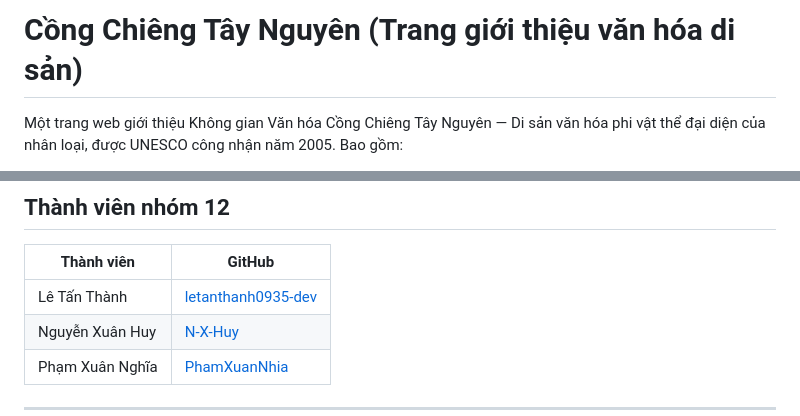
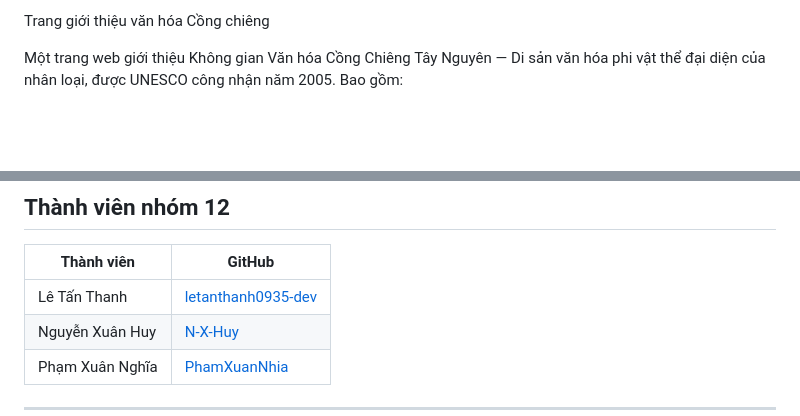
Before and after one commit to letanthanh0935-dev/web_nhom12, a Markdown page: README.md, 2 parts joined by grey strips. Drawn GitHub-style; blank space fills up the shorter version.

```diff
--- a/README.md
+++ b/README.md
@@ -1,4 +1,4 @@
-# Cồng Chiêng Tây Nguyên (Trang giới thiệu văn hóa di sản)
+Trang giới thiệu văn hóa Cồng chiêng
 
 Một trang web giới thiệu Không gian Văn hóa Cồng Chiêng Tây Nguyên — Di sản văn hóa phi vật thể đại diện của nhân loại, được UNESCO công nhận năm 2005. Bao gồm:
 
@@ -74,7 +74,7 @@ web_nhom12/
 
 | Thành viên | GitHub |
 |---|---|
-| Lê Tấn Thành | [letanthanh0935-dev](https://github.com/letanthanh0935-dev) |
+| Lê Tấn Thanh | [letanthanh0935-dev](https://github.com/letanthanh0935-dev) |
 | Nguyễn Xuân Huy | [N-X-Huy](https://github.com/N-X-Huy) |
 | Phạm Xuân Nghĩa | [PhamXuanNhia](https://github.com/PhamXuanNghia) |
 ---
```
